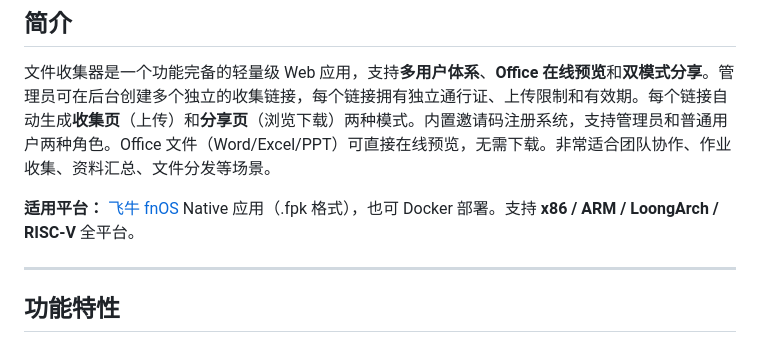
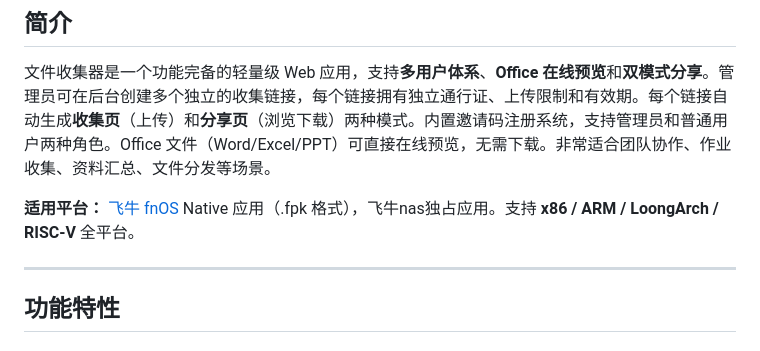
Before and after one commit to Contribuv/file-collector, a Markdown page: README.md, the part around the change. Drawn GitHub-style.

```diff
--- a/README.md
+++ b/README.md
@@ -22,7 +22,7 @@
 
 文件收集器是一个功能完备的轻量级 Web 应用，支持**多用户体系**、**Office 在线预览**和**双模式分享**。管理员可在后台创建多个独立的收集链接，每个链接拥有独立通行证、上传限制和有效期。每个链接自动生成**收集页**（上传）和**分享页**（浏览下载）两种模式。内置邀请码注册系统，支持管理员和普通用户两种角色。Office 文件（Word/Excel/PPT）可直接在线预览，无需下载。非常适合团队协作、作业收集、资料汇总、文件分发等场景。
 
-**适用平台：** [飞牛 fnOS](https://www.fnnas.com/) Native 应用（.fpk 格式），也可 Docker 部署。支持 **x86 / ARM / LoongArch / RISC-V** 全平台。
+**适用平台：** [飞牛 fnOS](https://www.fnnas.com/) Native 应用（.fpk 格式），飞牛nas独占应用。支持 **x86 / ARM / LoongArch / RISC-V** 全平台。
 
 ---
 
```
